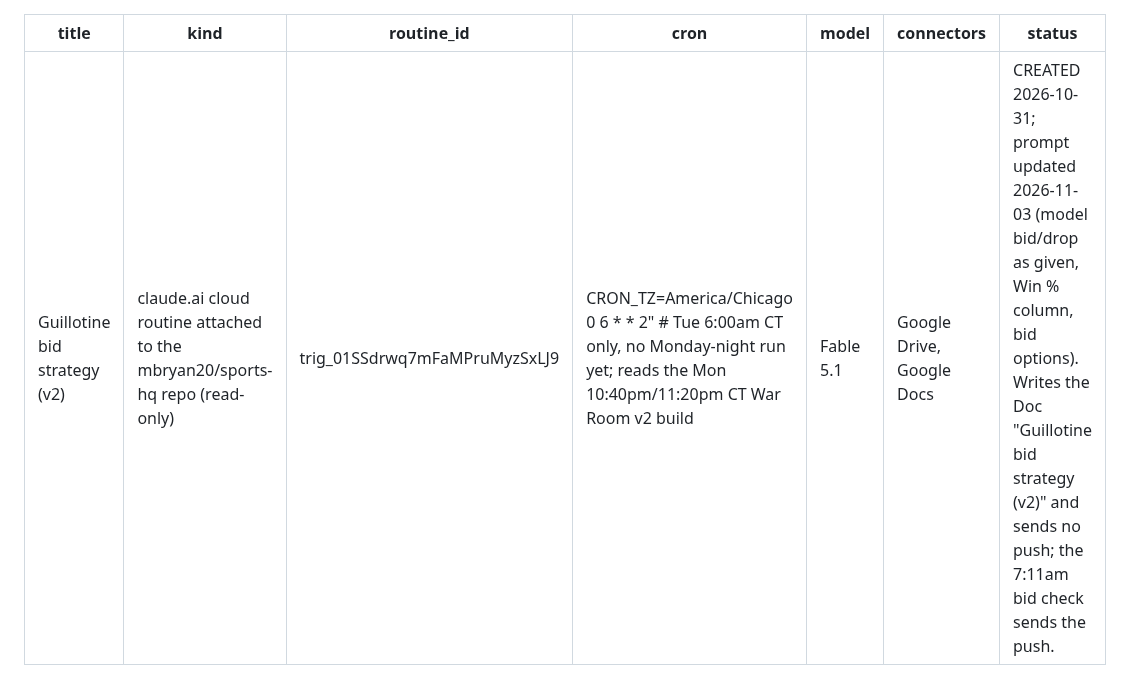
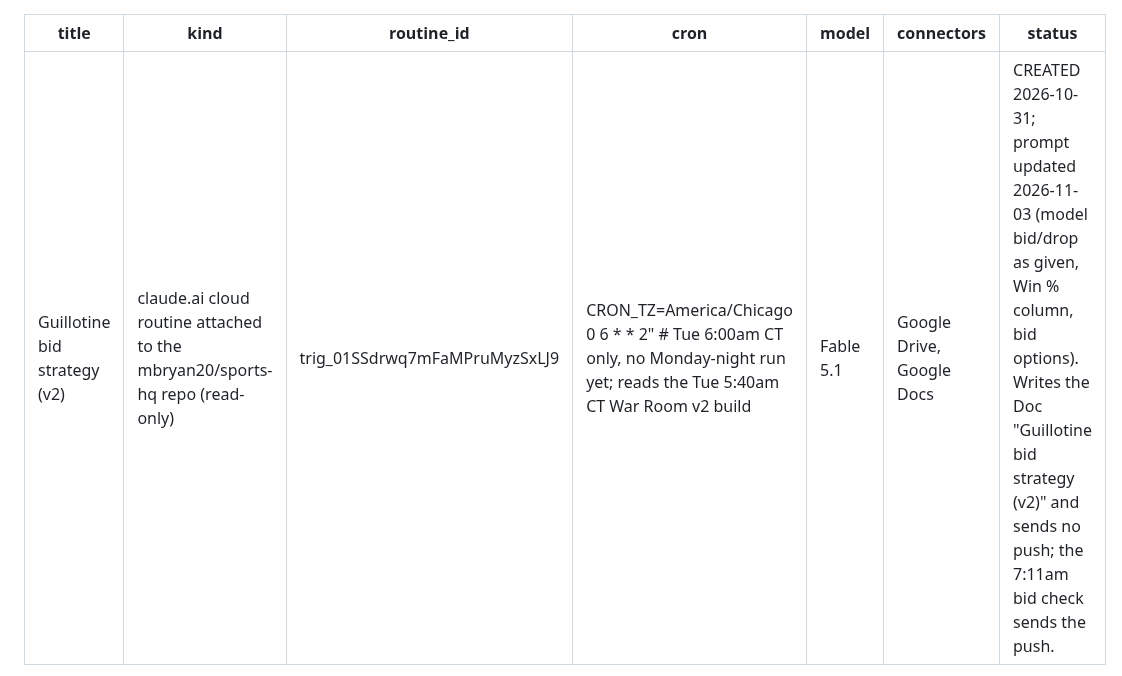
Before and after one commit to mbryan20/sports-hq, a Markdown page: ops/tasks/guillotine-strategy-v2.md, the part around the change. Drawn GitHub-style.

Commit message:
Notes: strategy routine reads the Tue 5:40am build
Co-Authored-By: Claude Opus 5.5 <noreply@anthropic.com>

```diff
--- a/ops/tasks/guillotine-strategy-v2.md
+++ b/ops/tasks/guillotine-strategy-v2.md
@@ -2,7 +2,7 @@
 title: "Guillotine bid strategy (v2)"
 kind: claude.ai cloud routine attached to the mbryan20/sports-hq repo (read-only)
 routine_id: trig_01SSdrwq7mFaMPruMyzSxLJ9
-cron: "CRON_TZ=America/Chicago 0 6 * * 2"   # Tue 6:00am CT only, no Monday-night run yet; reads the Mon 10:40pm/11:20pm CT War Room v2 build
+cron: "CRON_TZ=America/Chicago 0 6 * * 2"   # Tue 6:00am CT only, no Monday-night run yet; reads the Tue 5:40am CT War Room v2 build
 model: Fable 5.1
 connectors: Google Drive, Google Docs
 status: CREATED 2026-10-31; prompt updated 2026-11-03 (model bid/drop as given, Win % column, bid options). Writes the Doc "Guillotine bid strategy (v2)" and sends no push; the 7:11am bid check sends the push.
```
